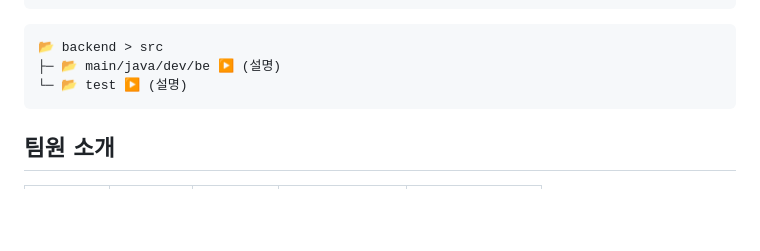
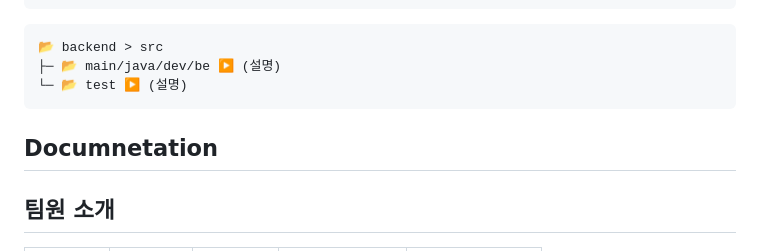
Before and after one commit to softeerbootcamp/Team5-Dorothy, a Markdown page: README.md, the part around the change. GitHub-like rendering; blank space fills up the shorter version.

````diff
--- a/README.md
+++ b/README.md
@@ -95,6 +95,9 @@ BackEnd</br>
 └─ 📂 test ▶️ (설명)
 ```
 
+## Documnetation
+
+
 ## 팀원 소개
 <table border="" cellspacing="0" cellpadding="0">
     <tr width="100%">
````
